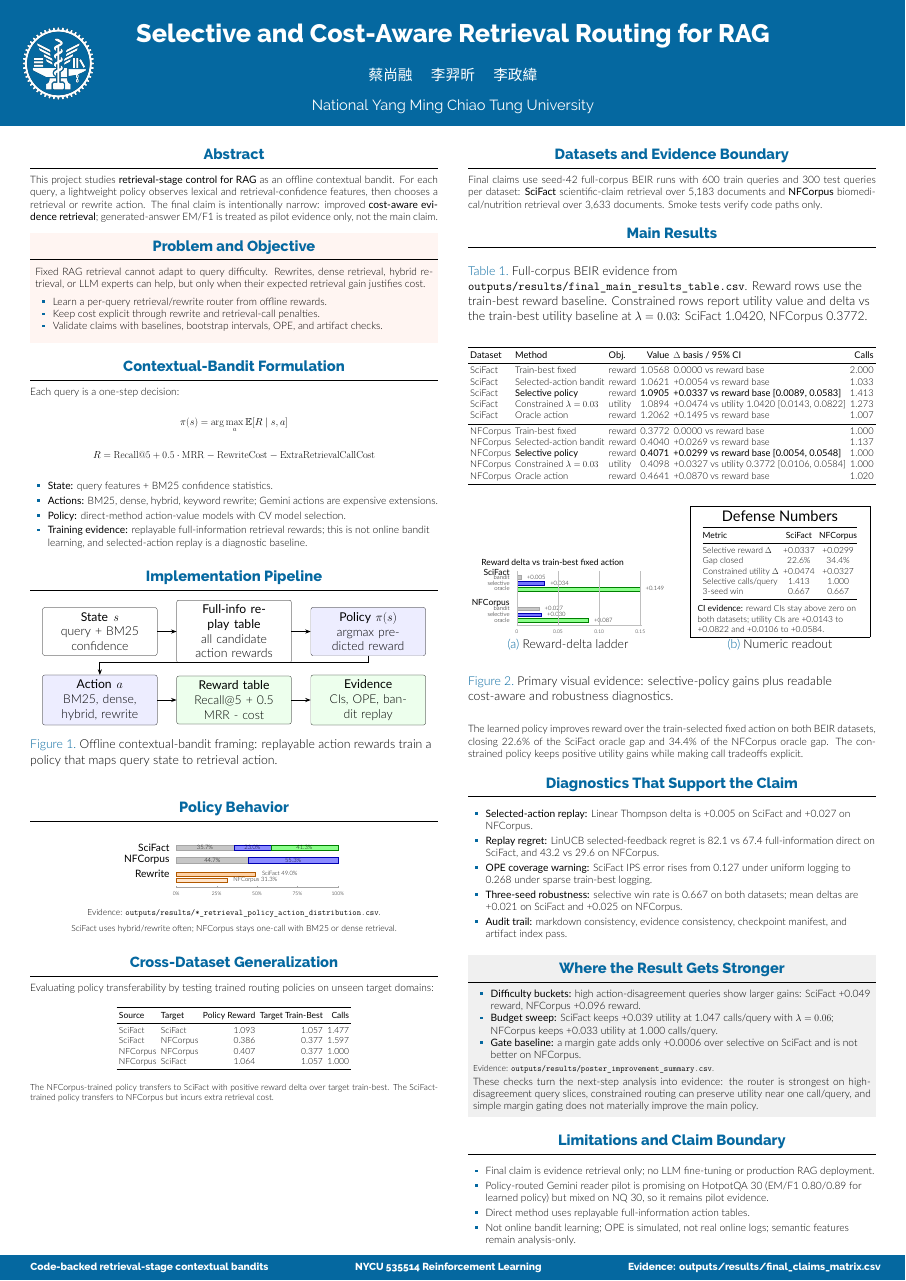
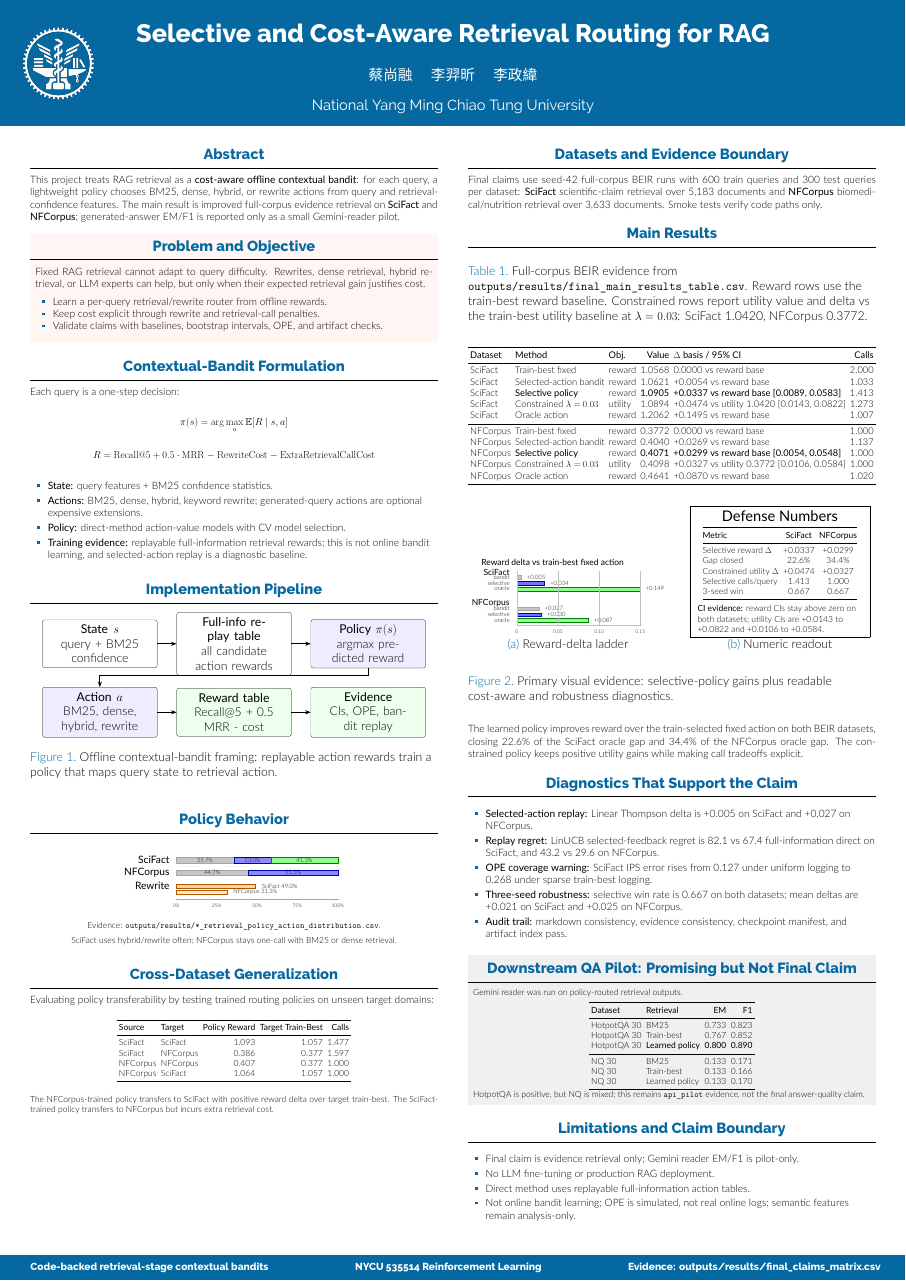
Before and after one commit to shangjung1012/Reinforcement-Learning-Final-Project, a LaTeX poster (poster/poster.tex): the whole page. Compiled offline with XeLaTeX.

Commit message:
poster: add downstream qa pilot block

```diff
--- a/poster/poster.tex
+++ b/poster/poster.tex
@@ -81,7 +81,7 @@
 \begin{column}{\colwidth}
 
   \begin{block}{Abstract}
-    This project studies \textbf{retrieval-stage control for RAG} as an offline contextual bandit. For each query, a lightweight policy observes lexical and retrieval-confidence features, then chooses a retrieval or rewrite action. The final claim is intentionally narrow: improved \textbf{cost-aware evidence retrieval}; generated-answer EM/F1 is treated as pilot evidence only, not the main claim.
+    This project treats RAG retrieval as a \textbf{cost-aware offline contextual bandit}: for each query, a lightweight policy chooses BM25, dense, hybrid, or rewrite actions from query and retrieval-confidence features. The main result is improved full-corpus evidence retrieval on \textbf{SciFact} and \textbf{NFCorpus}; generated-answer EM/F1 is reported only as a small Gemini-reader pilot.
   \end{block}
 
   \begin{alertblock}{Problem and Objective}
@@ -109,7 +109,7 @@
 
     \begin{itemize}
       \item \textbf{State:} query features + BM25 confidence statistics.
-      \item \textbf{Actions:} BM25, dense, hybrid, keyword rewrite; Gemini actions are expensive extensions.
+      \item \textbf{Actions:} BM25, dense, hybrid, keyword rewrite; generated-query actions are optional expensive extensions.
       \item \textbf{Policy:} direct-method action-value models with CV model selection.
       \item \textbf{Training evidence:} replayable full-information retrieval rewards; this is not online bandit learning, and selected-action replay is a diagnostic baseline.
     \end{itemize}
@@ -173,17 +173,35 @@
     \end{itemize}
   \end{block}
 
-  \begin{exampleblock}{Where the Result Gets Stronger}
-    \input{tables/table2}
+  \begin{exampleblock}{Downstream QA Pilot: Promising but Not Final Claim}
+    \small
+    Gemini reader was run on policy-routed retrieval outputs.
 
-    \vspace{-0.4em}
-    These checks turn the next-step analysis into evidence: the router is strongest on high-disagreement query slices, constrained routing can preserve utility near one call/query, and simple margin gating does not materially improve the main policy.
+    \begin{table}
+      \centering
+      \begin{tabular}{l l r r}
+        \toprule
+        \textbf{Dataset} & \textbf{Retrieval} & \textbf{EM} & \textbf{F1} \\
+        \midrule
+        HotpotQA 30 & BM25 & 0.733 & 0.823 \\
+        HotpotQA 30 & Train-best & 0.767 & 0.852 \\
+        HotpotQA 30 & \textbf{Learned policy} & \textbf{0.800} & \textbf{0.890} \\
+        \midrule
+        NQ 30 & BM25 & 0.133 & 0.171 \\
+        NQ 30 & Train-best & 0.133 & 0.166 \\
+        NQ 30 & Learned policy & 0.133 & 0.170 \\
+        \bottomrule
+      \end{tabular}
+    \end{table}
+
+    \vspace{-0.5em}
+    \small HotpotQA is positive, but NQ is mixed; this remains \texttt{api\_pilot} evidence, not the final answer-quality claim.
   \end{exampleblock}
 
   \begin{block}{Limitations and Claim Boundary}
     \begin{itemize}
-      \item Final claim is evidence retrieval only; no LLM fine-tuning or production RAG deployment.
-      \item Policy-routed Gemini reader pilot is promising on HotpotQA 30 (EM/F1 0.80/0.89 for learned policy) but mixed on NQ 30, so it remains pilot evidence.
+      \item Final claim is evidence retrieval only; Gemini reader EM/F1 is pilot-only.
+      \item No LLM fine-tuning or production RAG deployment.
       \item Direct method uses replayable full-information action tables.
       \item Not online bandit learning; OPE is simulated, not real online logs; semantic features remain analysis-only.
     \end{itemize}
```
